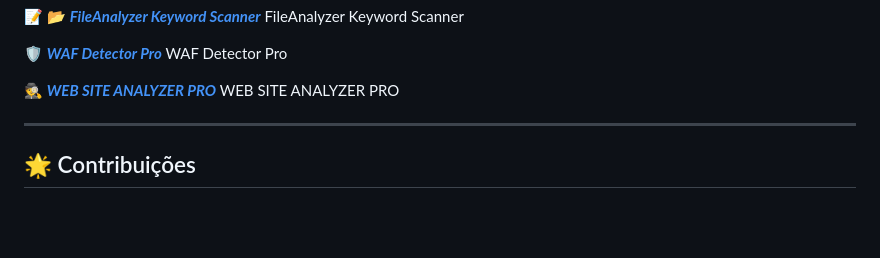
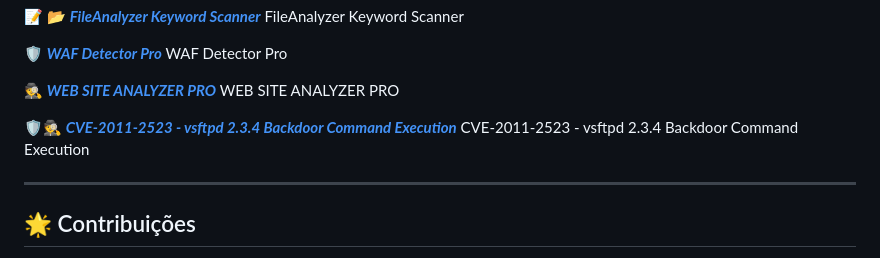
Before and after one commit to anderson84PROGETOS/anderson84PROGETOS, a Markdown page: README.md, the part around the change. Rendered like a GitHub page; blank space fills up the shorter version.

Commit message:
Add CVE-2011-2523 entry to README

```diff
--- a/README.md
+++ b/README.md
@@ -623,6 +623,9 @@ WAF Detector Pro
 🕵️ [***WEB SITE ANALYZER PRO***](https://github.com/anderson84PROGETOS/anderson84PROGETOS/tree/meu-progetos/WEB%20SITE%20ANALYZER%20PRO)
 WEB SITE ANALYZER PRO
 
+🛡️🕵️ [***CVE-2011-2523 - vsftpd 2.3.4 Backdoor Command Execution***](https://github.com/anderson84PROGETOS/anderson84PROGETOS/tree/meu-progetos/CVE-2011-2523%20-%20vsftpd%202.3.4%20Backdoor%20Command%20Execution)
+CVE-2011-2523 - vsftpd 2.3.4 Backdoor Command Execution
+
 
 
 ---
```
